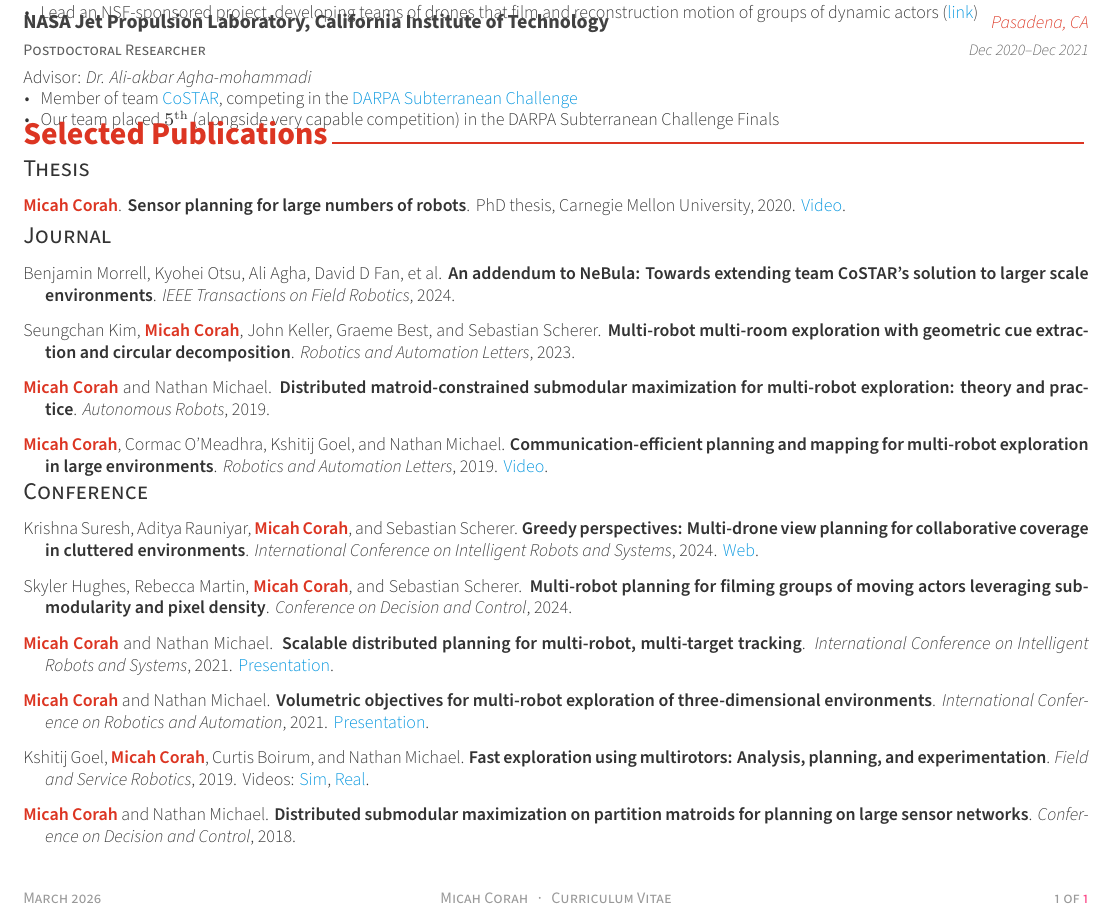
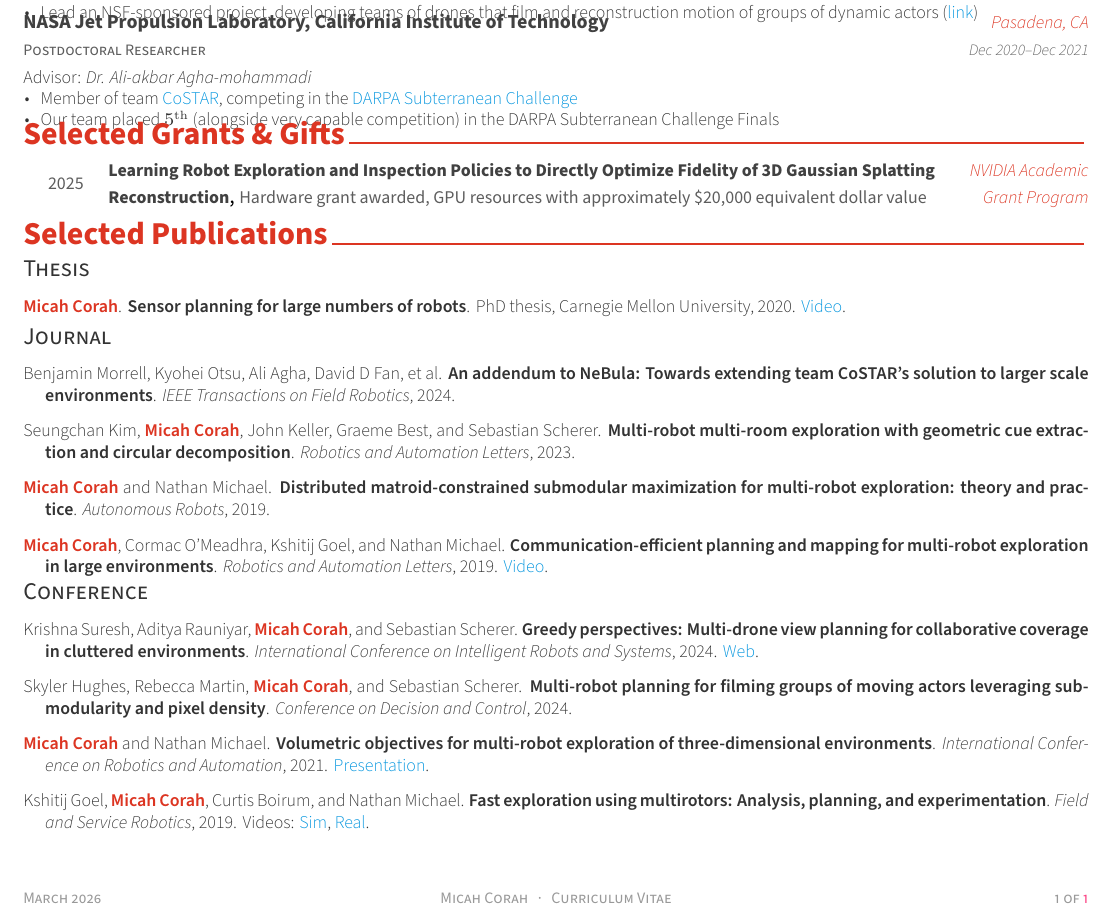
Before and after one commit to mcorah/CV-MicahCorah, a LaTeX CV (cv.tex, which reads grants.tex, publications.tex): part of the page, cut so that both start at the same text. Compiled offline with XeLaTeX.

Commit message:
content for samsung cv, adjusting pubs, grants section

```diff
--- a/cv.tex
+++ b/cv.tex
@@ -104,7 +104,7 @@
 %\input{teaching.tex}
 %\input{mentorship.tex}
 %\input{honors.tex}
-%\input{grants.tex}
+\input{grants.tex}
 %\input{presentations.tex}
 \input{publications.tex}
 
--- a/grants.tex
+++ b/grants.tex
@@ -1,4 +1,4 @@
-\cvsection{Grants \& Gifts}
+\cvsection{Selected Grants \& Gifts}
 
 \begin{cvhonors}
   \cvhonor{Learning Robot Exploration and Inspection Policies to Directly Optimize Fidelity of 3D Gaussian Splatting Reconstruction}
--- a/publications.tex
+++ b/publications.tex
@@ -34,12 +34,12 @@
 \begin{bibunit}
   \nocite{suresh2024iros}
   \nocite{hughes2024cdc}
-  \nocite{corah2021iros}
+  %\nocite{corah2021iros}
   \nocite{corah2021icra}
   %\nocite{choi2021iser}
   %\nocite{corah2021icradistributed} (add back once submitted again)
   \nocite{goel2019fsr}
-  \nocite{corah2018cdc}
+  %\nocite{corah2018cdc}
   %\nocite{corah2017rss}
   %\nocite{corah2017icra}
   %\nocite{tabib2016iros}
```
